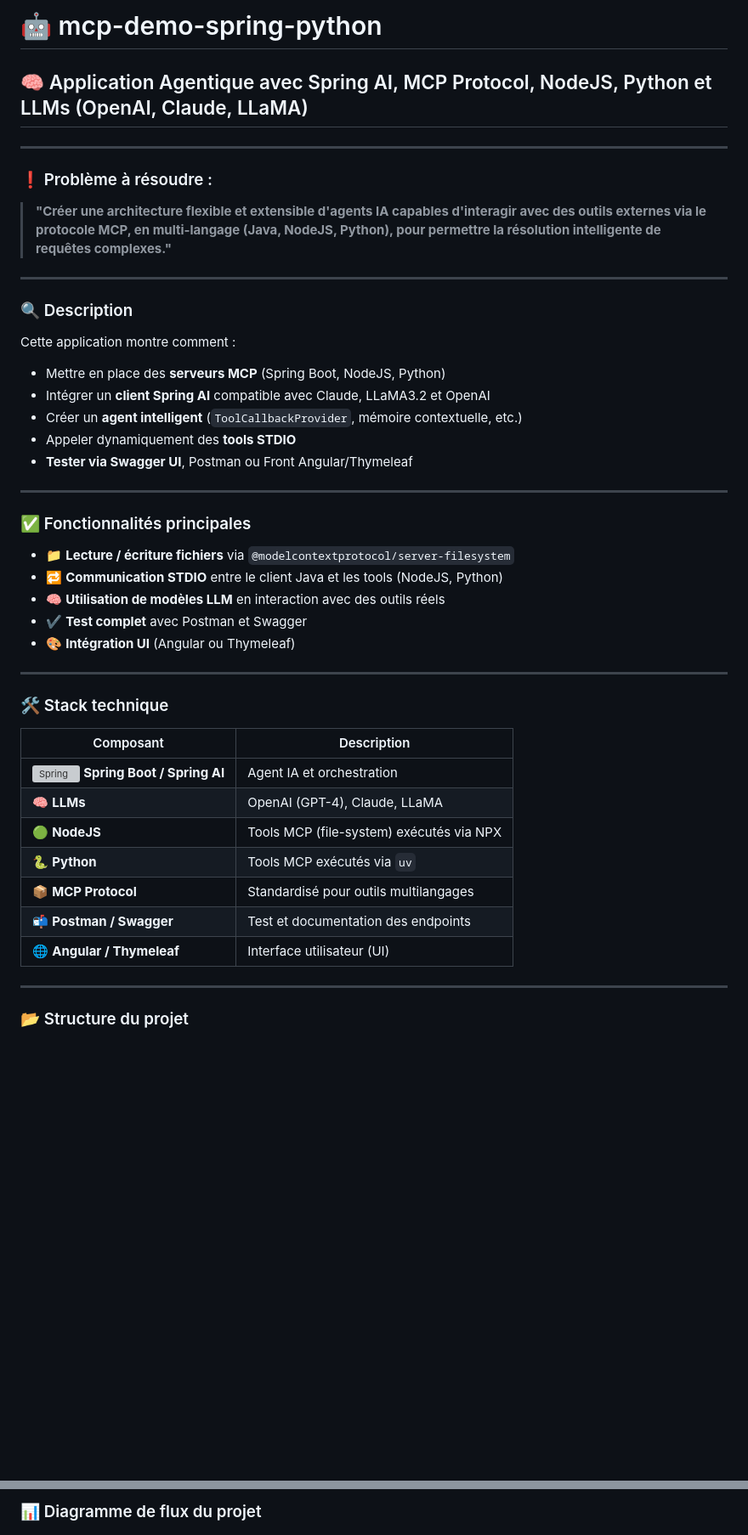
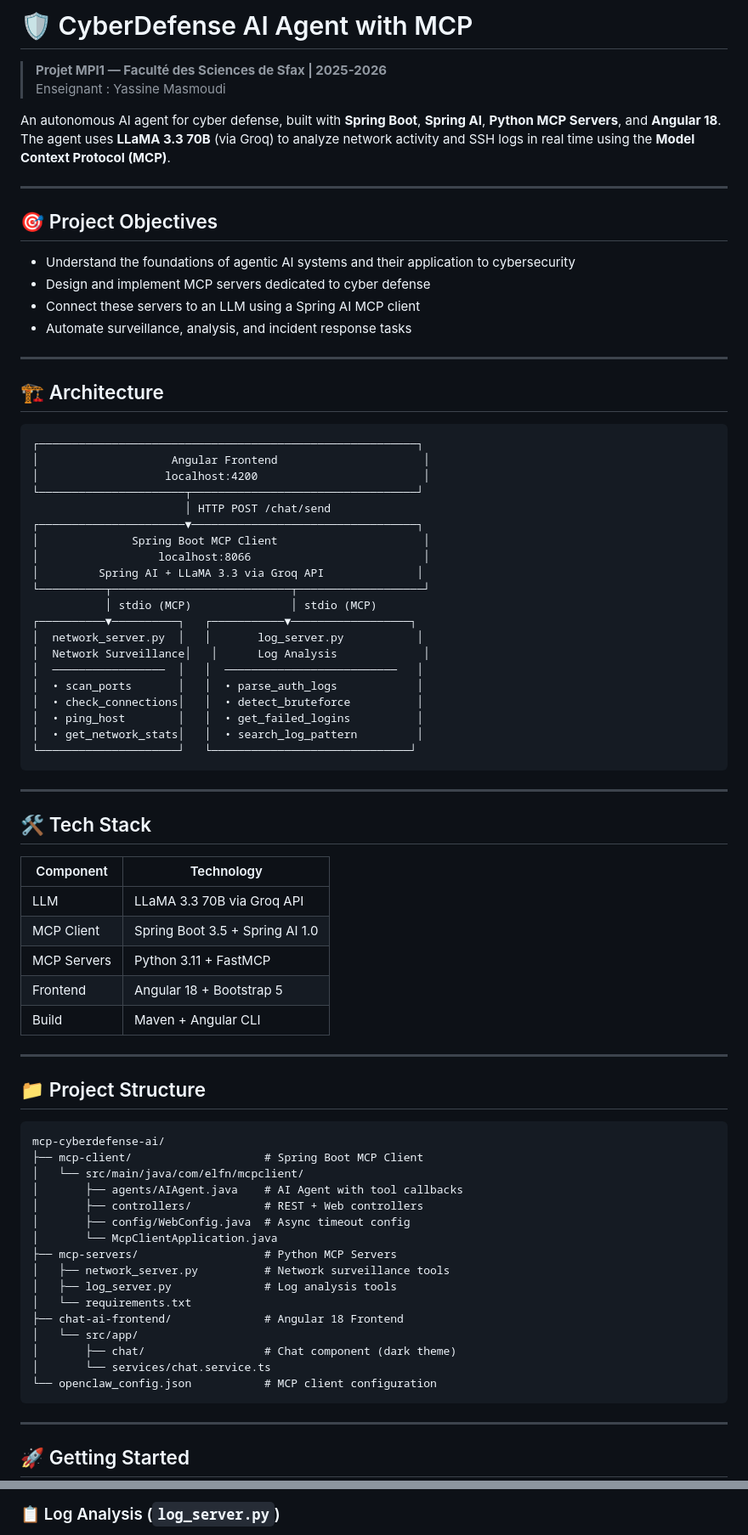
Before and after one commit to ahmeddahmen/mcp-cyberdefense-ai, a Markdown page: README.md, 2 parts joined by grey strips. Shown at 85% size. Rendered like a GitHub page; blank space fills up the shorter version; grey boxes are pictures that could not be loaded.

Commit message:
docs: add comprehensive README

````diff
--- a/README.md
+++ b/README.md
@@ -1,50 +1,82 @@
-# 🤖 mcp-demo-spring-python
+# 🛡️ CyberDefense AI Agent with MCP
 
-## 🧠 Application Agentique avec Spring AI, MCP Protocol, NodeJS, Python et LLMs (OpenAI, Claude, LLaMA)
+> **Projet MPI1 — Faculté des Sciences de Sfax | 2025-2026**
+> Enseignant : Yassine Masmoudi
+
+An autonomous AI agent for cyber defense, built with **Spring Boot**, **Spring AI**, **Python MCP Servers**, and **Angular 18**. The agent uses **LLaMA 3.3 70B** (via Groq) to analyze network activity and SSH logs in real time using the **Model Context Protocol (MCP)**.
 
 ---
 
-### ❗ Problème à résoudre :
+## 🎯 Project Objectives
 
-> **"Créer une architecture flexible et extensible d'agents IA capables d'interagir avec des outils externes via le protocole MCP, en multi-langage (Java, NodeJS, Python), pour permettre la résolution intelligente de requêtes complexes."**
+- Understand the foundations of agentic AI systems and their application to cybersecurity
+- Design and implement MCP servers dedicated to cyber defense
+- Connect these servers to an LLM using a Spring AI MCP client
+- Automate surveillance, analysis, and incident response tasks
 
 ---
 
-### 🔍 Description
+## 🏗️ Architecture
 
-Cette application montre comment :
-
-- Mettre en place des **serveurs MCP** (Spring Boot, NodeJS, Python)
-- Intégrer un **client Spring AI** compatible avec Claude, LLaMA3.2 et OpenAI
-- Créer un **agent intelligent** (`ToolCallbackProvider`, mémoire contextuelle, etc.)
-- Appeler dynamiquement des **tools STDIO**
-- **Tester via Swagger UI**, Postman ou Front Angular/Thymeleaf
+```
+┌─────────────────────────────────────────────────────────┐
+│                    Angular Frontend                      │
+│                   localhost:4200                         │
+└──────────────────────┬──────────────────────────────────┘
+                       │ HTTP POST /chat/send
+┌──────────────────────▼──────────────────────────────────┐
+│              Spring Boot MCP Client                      │
+│                  localhost:8066                          │
+│         Spring AI + LLaMA 3.3 via Groq API              │
+└──────────┬───────────────────────────┬───────────────────┘
+           │ stdio (MCP)               │ stdio (MCP)
+┌──────────▼──────────┐   ┌───────────▼──────────────────┐
+│  network_server.py  │   │       log_server.py           │
+│  Network Surveillance│   │      Log Analysis             │
+│  ─────────────────  │   │  ──────────────────────────   │
+│  • scan_ports       │   │  • parse_auth_logs            │
+│  • check_connections│   │  • detect_bruteforce          │
+│  • ping_host        │   │  • get_failed_logins          │
+│  • get_network_stats│   │  • search_log_pattern         │
+└─────────────────────┘   └──────────────────────────────┘
+```
 
 ---
 
-### ✅ Fonctionnalités principales
+## 🛠️ Tech Stack
 
-- 📁 **Lecture / écriture fichiers** via `@modelcontextprotocol/server-filesystem`
-- 🔁 **Communication STDIO** entre le client Java et les tools (NodeJS, Python)
-- 🧠 **Utilisation de modèles LLM** en interaction avec des outils réels
-- ✔️ **Test complet** avec Postman et Swagger
-- 🎨 **Intégration UI** (Angular ou Thymeleaf)
+| Component | Technology |
+|-----------|------------|
+| LLM | LLaMA 3.3 70B via Groq API |
+| MCP Client | Spring Boot 3.5 + Spring AI 1.0 |
+| MCP Servers | Python 3.11 + FastMCP |
+| Frontend | Angular 18 + Bootstrap 5 |
+| Build | Maven + Angular CLI |
 
 ---
 
-### 🛠️ Stack technique
+## 📁 Project Structure
 
-| Composant | Description |
-|----------|-------------|
-| ![Spring](https://cdn.jsdelivr.net/gh/devicons/devicon/icons/spring/spring-original.svg) **Spring Boot / Spring AI** | Agent IA et orchestration |
-| 🧠 **LLMs** | OpenAI (GPT-4), Claude, LLaMA |
-| 🟢 **NodeJS** | Tools MCP (file-system) exécutés via NPX |
-| 🐍 **Python** | Tools MCP exécutés via `uv` |
-| 📦 **MCP Protocol** | Standardisé pour outils multilangages |
-| 📬 **Postman / Swagger** | Test et documentation des endpoints |
-| 🌐 **Angular / Thymeleaf** | Interface utilisateur (UI) |
+```
+mcp-cyberdefense-ai/
+├── mcp-client/                    # Spring Boot MCP Client
+│   └── src/main/java/com/elfn/mcpclient/
+│       ├── agents/AIAgent.java    # AI Agent with tool callbacks
+│       ├── controllers/           # REST + Web controllers
+│       ├── config/WebConfig.java  # Async timeout config
+│       └── McpClientApplication.java
+├── mcp-servers/                   # Python MCP Servers
+│   ├── network_server.py          # Network surveillance tools
+│   ├── log_server.py              # Log analysis tools
+│   └── requirements.txt
+├── chat-ai-frontend/              # Angular 18 Frontend
+│   └── src/app/
+│       ├── chat/                  # Chat component (dark theme)
+│       └── services/chat.service.ts
+└── openclaw_config.json           # MCP client configuration
+```
 
 ---
 
-### 📂 Structure du projet
+## 🚀 Getting Started
 
@@ -83,3 +139,3 @@ sequenceDiagram
 
-### 📊 Diagramme de flux du projet
+### 📋 Log Analysis (`log_server.py`)
 
````
Also changed, not shown: other parts of README.md (+73 -115 lines).
